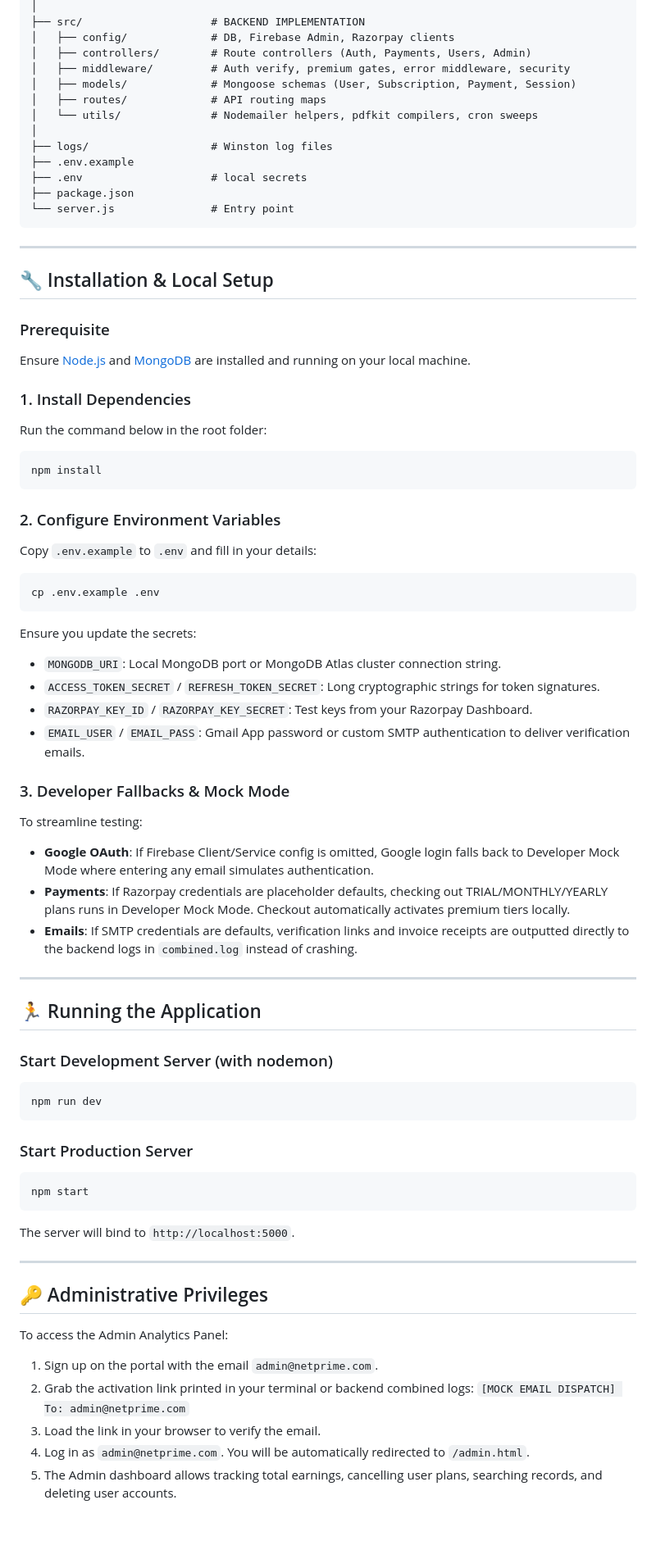
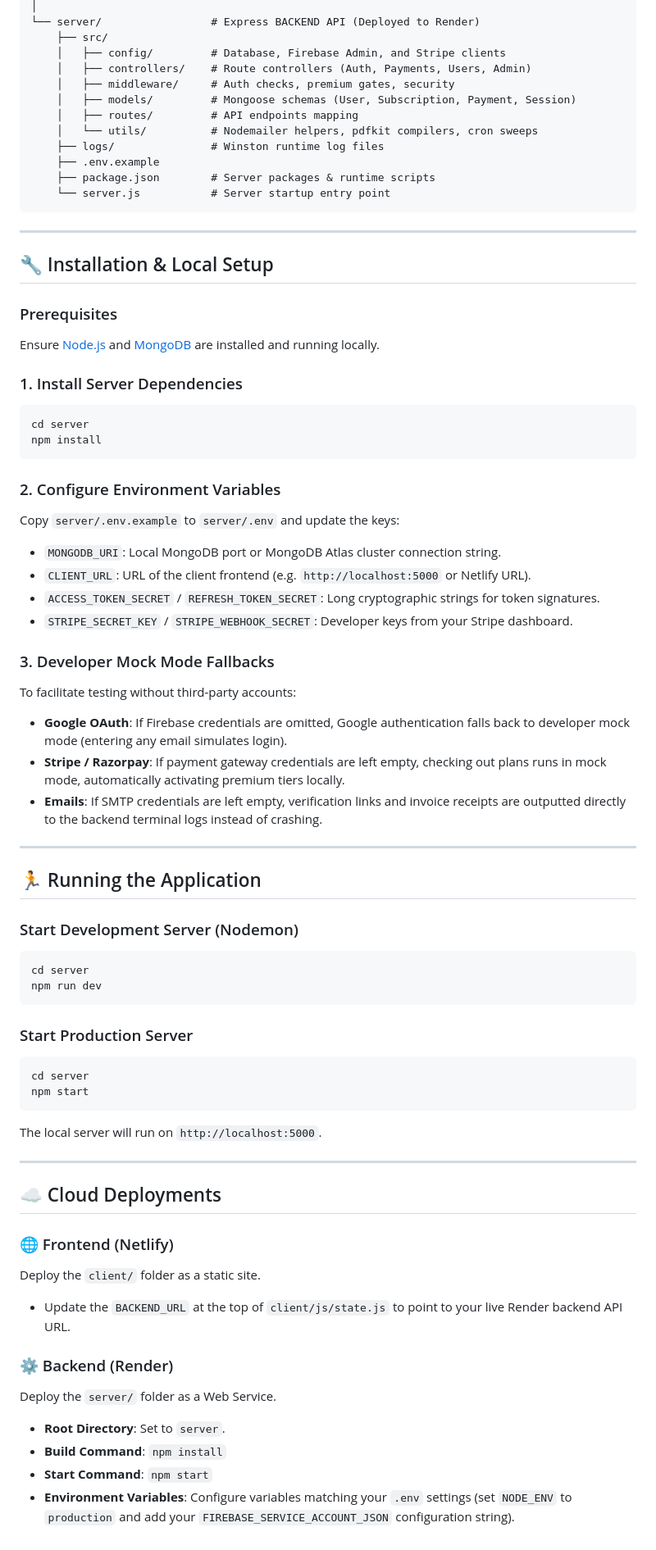
Before and after one commit to venkatavinayak/Netprime1, a Markdown page: README.md, the part around one of its changes. Shown at 82% size. GitHub-like rendering.

````diff
--- a/README.md
+++ b/README.md
@@ -70,71 +63,72 @@ NETPRIMEORG/
 │
-├── src/                    # BACKEND IMPLEMENTATION
-│   ├── config/             # DB, Firebase Admin, Razorpay clients
-│   ├── controllers/        # Route controllers (Auth, Payments, Users, Admin)
-│   ├── middleware/         # Auth verify, premium gates, error middleware, security
-│   ├── models/             # Mongoose schemas (User, Subscription, Payment, Session)
-│   ├── routes/             # API routing maps
-│   └── utils/              # Nodemailer helpers, pdfkit compilers, cron sweeps
-│
-├── logs/                   # Winston log files
-├── .env.example
-├── .env                    # local secrets
-├── package.json
-└── server.js               # Entry point
+└── server/                 # Express BACKEND API (Deployed to Render)
+    ├── src/
+    │   ├── config/         # Database, Firebase Admin, and Stripe clients
+    │   ├── controllers/    # Route controllers (Auth, Payments, Users, Admin)
+    │   ├── middleware/     # Auth checks, premium gates, security
+    │   ├── models/         # Mongoose schemas (User, Subscription, Payment, Session)
+    │   ├── routes/         # API endpoints mapping
+    │   └── utils/          # Nodemailer helpers, pdfkit compilers, cron sweeps
+    ├── logs/               # Winston runtime log files
+    ├── .env.example
+    ├── package.json        # Server packages & runtime scripts
+    └── server.js           # Server startup entry point
 ```
 
 ---
 
 ## 🔧 Installation & Local Setup
 
-### Prerequisite
-Ensure [Node.js](https://nodejs.org) and [MongoDB](https://www.mongodb.com/try/download/community) are installed and running on your local machine.
+### Prerequisites
+Ensure [Node.js](https://nodejs.org) and [MongoDB](https://www.mongodb.com/try/download/community) are installed and running locally.
 
-### 1. Install Dependencies
-Run the command below in the root folder:
+### 1. Install Server Dependencies
 ```bash
+cd server
 npm install
 ```
 
 ### 2. Configure Environment Variables
-Copy `.env.example` to `.env` and fill in your details:
-```bash
-cp .env.example .env
-```
-Ensure you update the secrets:
-- `MONGODB_URI`: Local MongoDB port or MongoDB Atlas cluster connection string.
-- `ACCESS_TOKEN_SECRET` / `REFRESH_TOKEN_SECRET`: Long cryptographic strings for token signatures.
-- `RAZORPAY_KEY_ID` / `RAZORPAY_KEY_SECRET`: Test keys from your Razorpay Dashboard.
-- `EMAIL_USER` / `EMAIL_PASS`: Gmail App password or custom SMTP authentication to deliver verification emails.
+Copy `server/.env.example` to `server/.env` and update the keys:
+*   `MONGODB_URI`: Local MongoDB port or MongoDB Atlas cluster connection string.
+*   `CLIENT_URL`: URL of the client frontend (e.g. `http://localhost:5000` or Netlify URL).
+*   `ACCESS_TOKEN_SECRET` / `REFRESH_TOKEN_SECRET`: Long cryptographic strings for token signatures.
+*   `STRIPE_SECRET_KEY` / `STRIPE_WEBHOOK_SECRET`: Developer keys from your Stripe dashboard.
 
-### 3. Developer Fallbacks & Mock Mode
-To streamline testing:
-- **Google OAuth**: If Firebase Client/Service config is omitted, Google login falls back to Developer Mock Mode where entering any email simulates authentication.
-- **Payments**: If Razorpay credentials are placeholder defaults, checking out TRIAL/MONTHLY/YEARLY plans runs in Developer Mock Mode. Checkout automatically activates premium tiers locally.
-- **Emails**: If SMTP credentials are defaults, verification links and invoice receipts are outputted directly to the backend logs in `combined.log` instead of crashing.
+### 3. Developer Mock Mode Fallbacks
+To facilitate testing without third-party accounts:
+*   **Google OAuth**: If Firebase credentials are omitted, Google authentication falls back to developer mock mode (entering any email simulates login).
+*   **Stripe / Razorpay**: If payment gateway credentials are left empty, checking out plans runs in mock mode, automatically activating premium tiers locally.
+*   **Emails**: If SMTP credentials are left empty, verification links and invoice receipts are outputted directly to the backend terminal logs instead of crashing.
 
 ---
 
 ## 🏃 Running the Application
 
-### Start Development Server (with nodemon)
+### Start Development Server (Nodemon)
 ```bash
+cd server
 npm run dev
 ```
 
 ### Start Production Server
 ```bash
+cd server
 npm start
 ```
-The server will bind to `http://localhost:5000`.
+The local server will run on `http://localhost:5000`.
 
 ---
 
-## 🔑 Administrative Privileges
-To access the Admin Analytics Panel:
-1. Sign up on the portal with the email `admin@netprime.com`.
-2. Grab the activation link printed in your terminal or backend combined logs:
-   `[MOCK EMAIL DISPATCH] To: admin@netprime.com`
-3. Load the link in your browser to verify the email.
-4. Log in as `admin@netprime.com`. You will be automatically redirected to `/admin.html`.
-5. The Admin dashboard allows tracking total earnings, cancelling user plans, searching records, and deleting user accounts.
+## ☁️ Cloud Deployments
+
+### 🌐 Frontend (Netlify)
+Deploy the `client/` folder as a static site.
+*   Update the `BACKEND_URL` at the top of `client/js/state.js` to point to your live Render backend API URL.
+
+### ⚙️ Backend (Render)
+Deploy the `server/` folder as a Web Service.
+*   **Root Directory**: Set to `server`.
+*   **Build Command**: `npm install`
+*   **Start Command**: `npm start`
+*   **Environment Variables**: Configure variables matching your `.env` settings (set `NODE_ENV` to `production` and add your `FIREBASE_SERVICE_ACCOUNT_JSON` configuration string).
````
Also changed, not shown: other parts of README.md (+37 -44 lines).
